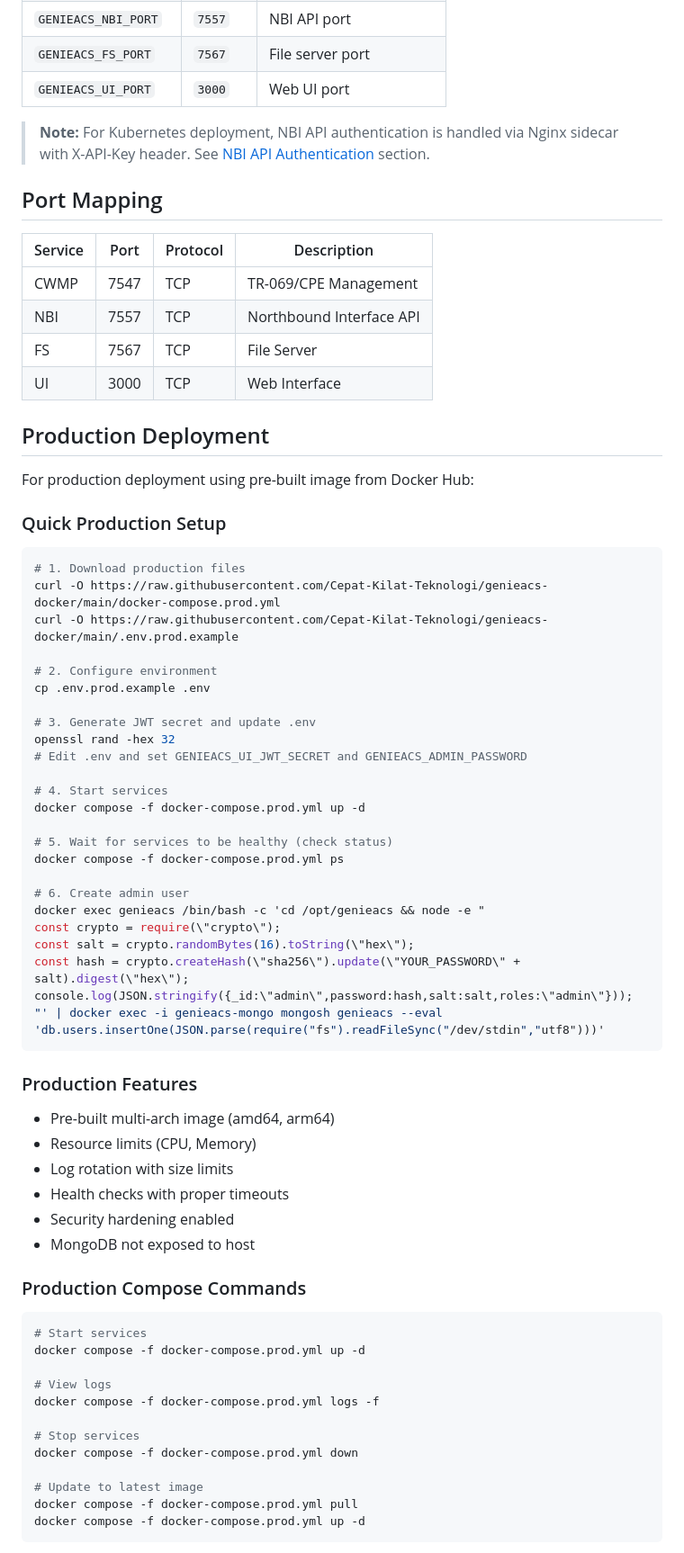
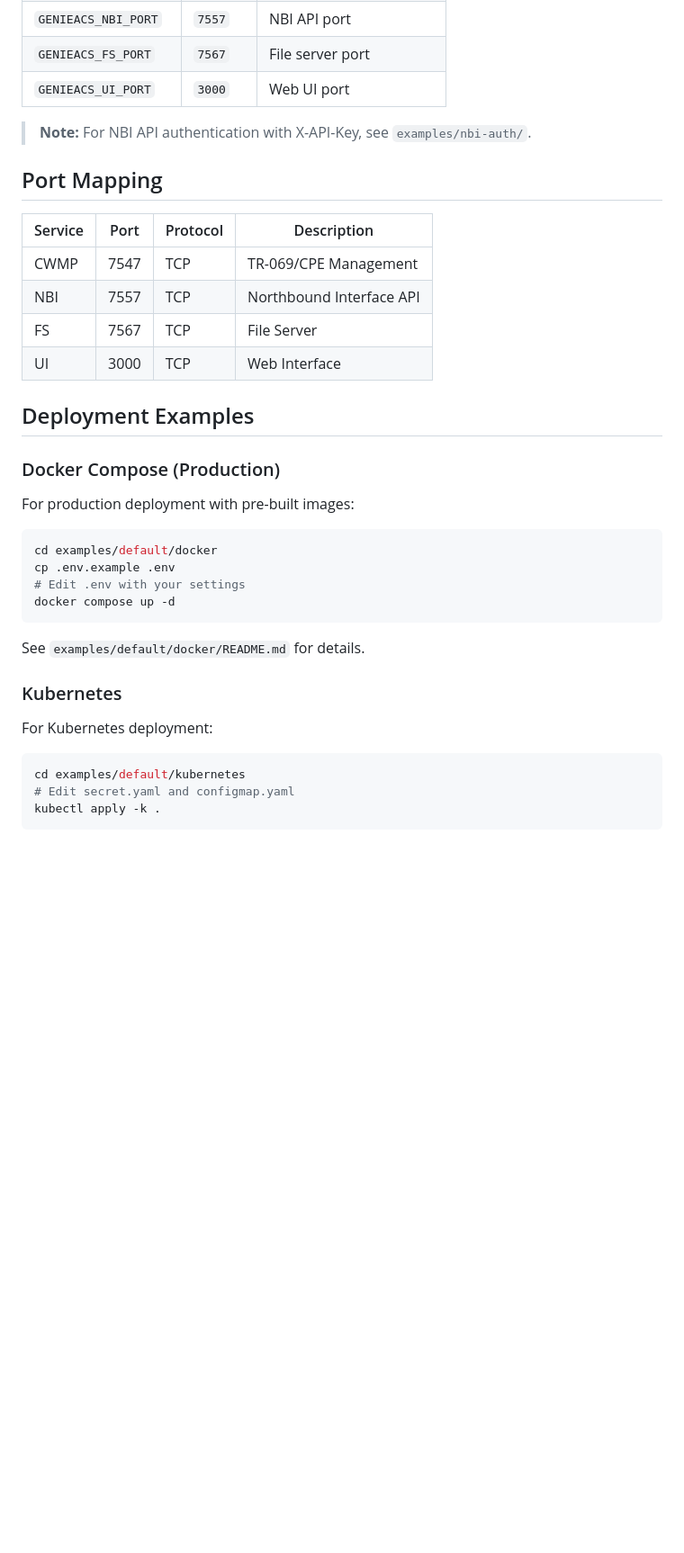
Before and after one commit to Cepat-Kilat-Teknologi/genieacs-stack, a Markdown page: README.md, the part around one of its changes. Shown at 90% size. Drawn GitHub-style; blank space fills up the shorter version.

````diff
--- a/README.md
+++ b/README.md
@@ -128,7 +132,7 @@ Open http://localhost:3000 and login with credentials from your `.env` file:
 | `GENIEACS_FS_PORT` | `7567` | File server port |
 | `GENIEACS_UI_PORT` | `3000` | Web UI port |
 
-> **Note:** For Kubernetes deployment, NBI API authentication is handled via Nginx sidecar with X-API-Key header. See [NBI API Authentication](#nbi-api-authentication) section.
+> **Note:** For NBI API authentication with X-API-Key, see `examples/nbi-auth/`.
 
 ## Port Mapping
 
@@ -139,62 +143,28 @@ Open http://localhost:3000 and login with credentials from your `.env` file:
 | FS | 7567 | TCP | File Server |
 | UI | 3000 | TCP | Web Interface |
 
-## Production Deployment
+## Deployment Examples
 
-For production deployment using pre-built image from Docker Hub:
+### Docker Compose (Production)
 
-### Quick Production Setup
+For production deployment with pre-built images:
 
 ```bash
-# 1. Download production files
-curl -O https://raw.githubusercontent.com/Cepat-Kilat-Teknologi/genieacs-docker/main/docker-compose.prod.yml
-curl -O https://raw.githubusercontent.com/Cepat-Kilat-Teknologi/genieacs-docker/main/.env.prod.example
-
-# 2. Configure environment
-cp .env.prod.example .env
-
-# 3. Generate JWT secret and update .env
-openssl rand -hex 32
-# Edit .env and set GENIEACS_UI_JWT_SECRET and GENIEACS_ADMIN_PASSWORD
-
-# 4. Start services
-docker compose -f docker-compose.prod.yml up -d
-
-# 5. Wait for services to be healthy (check status)
-docker compose -f docker-compose.prod.yml ps
-
-# 6. Create admin user
-docker exec genieacs /bin/bash -c 'cd /opt/genieacs && node -e "
-const crypto = require(\"crypto\");
-const salt = crypto.randomBytes(16).toString(\"hex\");
-const hash = crypto.createHash(\"sha256\").update(\"YOUR_PASSWORD\" + salt).digest(\"hex\");
-console.log(JSON.stringify({_id:\"admin\",password:hash,salt:salt,roles:\"admin\"}));
-"' | docker exec -i genieacs-mongo mongosh genieacs --eval 'db.users.insertOne(JSON.parse(require("fs").readFileSync("/dev/stdin","utf8")))'
+cd examples/default/docker
+cp .env.example .env
+# Edit .env with your settings
+docker compose up -d
 ```
 
-### Production Features
+See `examples/default/docker/README.md` for details.
 
-- Pre-built multi-arch image (amd64, arm64)
-- Resource limits (CPU, Memory)
-- Log rotation with size limits
-- Health checks with proper timeouts
-- Security hardening enabled
-- MongoDB not exposed to host
+### Kubernetes
 
-### Production Compose Commands
+For Kubernetes deployment:
 
 ```bash
-# Start services
-docker compose -f docker-compose.prod.yml up -d
-
-# View logs
-docker compose -f docker-compose.prod.yml logs -f
-
-# Stop services
-docker compose -f docker-compose.prod.yml down
-
-# Update to latest image
-docker compose -f docker-compose.prod.yml pull
-docker compose -f docker-compose.prod.yml up -d
+cd examples/default/kubernetes
+# Edit secret.yaml and configmap.yaml
+kubectl apply -k .
 ```
 
````
Also changed, not shown: other parts of README.md (+61 -162 lines), 1 other file.
